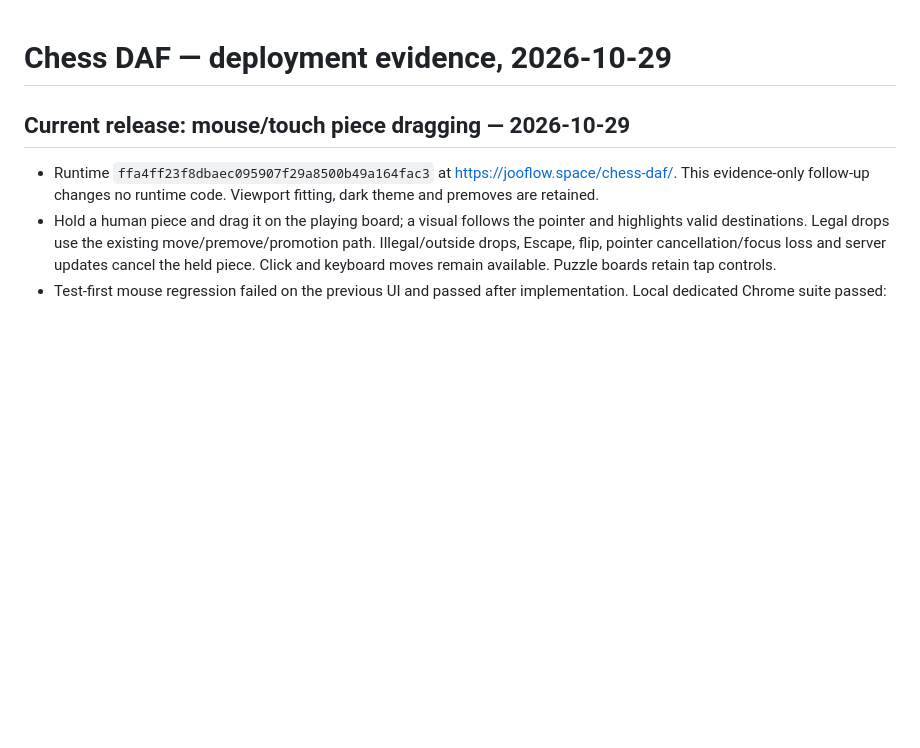
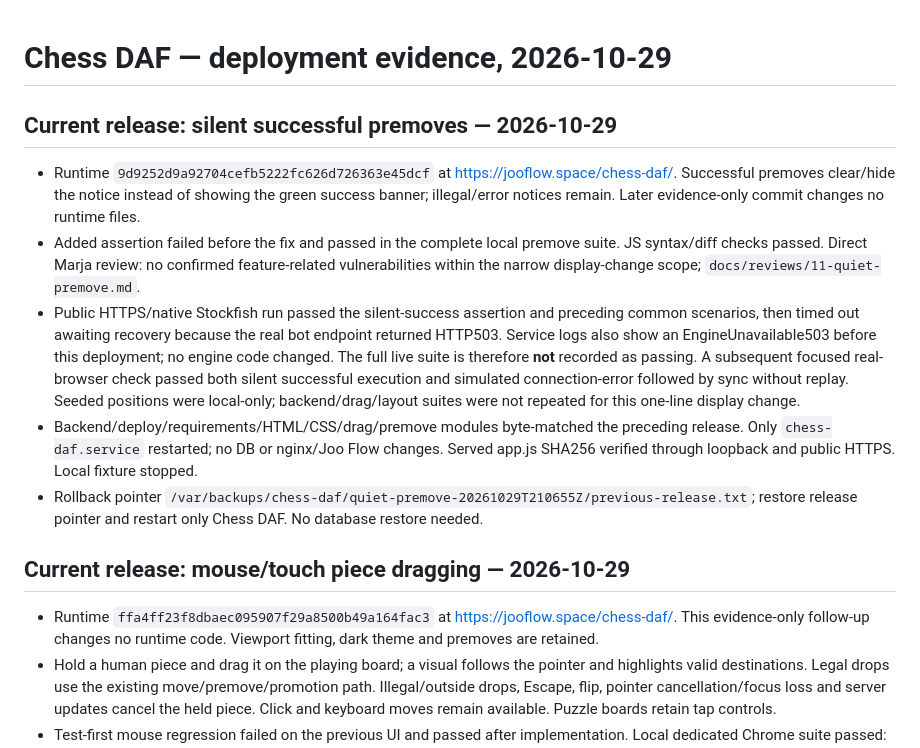
Before and after one commit to jooxdafai/chess-daf-, a Markdown page: docs/deployment-evidence.md, the part around the change. Rendered like a GitHub page; blank space fills up the shorter version.

Commit message:
docs: record quiet premove verification and native engine limit

```diff
--- a/docs/deployment-evidence.md
+++ b/docs/deployment-evidence.md
@@ -1,4 +1,11 @@
 # Chess DAF — deployment evidence, 2026-10-29
+
+## Current release: silent successful premoves — 2026-10-29
+- Runtime `9d9252d9a92704cefb5222fc626d726363e45dcf` at https://jooflow.space/chess-daf/. Successful premoves clear/hide the notice instead of showing the green success banner; illegal/error notices remain. Later evidence-only commit changes no runtime files.
+- Added assertion failed before the fix and passed in the complete local premove suite. JS syntax/diff checks passed. Direct Marja review: no confirmed feature-related vulnerabilities within the narrow display-change scope; `docs/reviews/11-quiet-premove.md`.
+- Public HTTPS/native Stockfish run passed the silent-success assertion and preceding common scenarios, then timed out awaiting recovery because the real bot endpoint returned HTTP503. Service logs also show an EngineUnavailable503 before this deployment; no engine code changed. The full live suite is therefore **not** recorded as passing. A subsequent focused real-browser check passed both silent successful execution and simulated connection-error followed by sync without replay. Seeded positions were local-only; backend/drag/layout suites were not repeated for this one-line display change.
+- Backend/deploy/requirements/HTML/CSS/drag/premove modules byte-matched the preceding release. Only `chess-daf.service` restarted; no DB or nginx/Joo Flow changes. Served app.js SHA256 verified through loopback and public HTTPS. Local fixture stopped.
+- Rollback pointer `/var/backups/chess-daf/quiet-premove-20261029T210655Z/previous-release.txt`; restore release pointer and restart only Chess DAF. No database restore needed.
 
 ## Current release: mouse/touch piece dragging — 2026-10-29
 - Runtime `ffa4ff23f8dbaec095907f29a8500b49a164fac3` at https://jooflow.space/chess-daf/. This evidence-only follow-up changes no runtime code. Viewport fitting, dark theme and premoves are retained.
```
